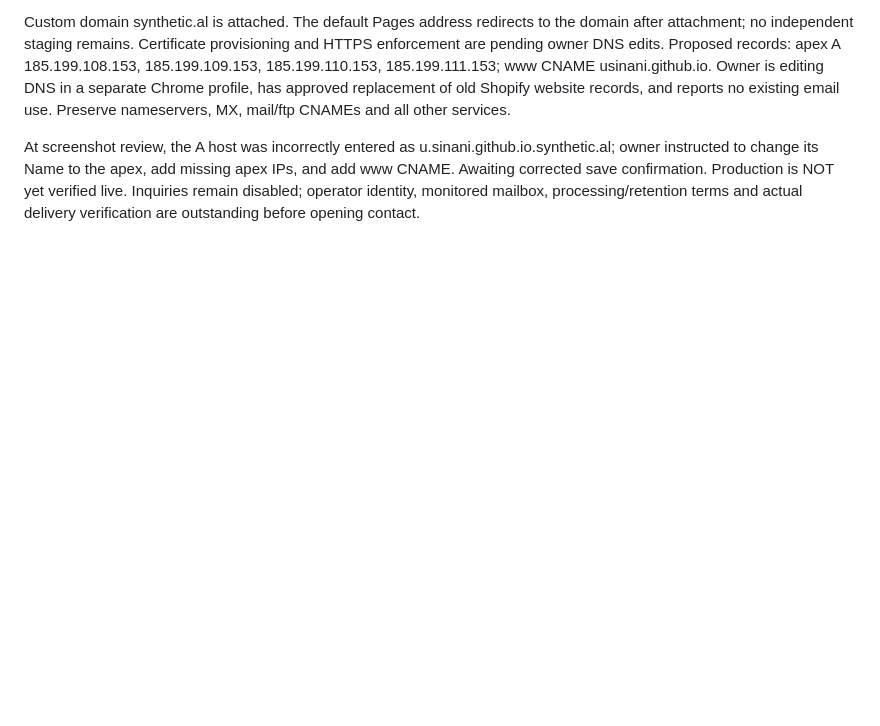
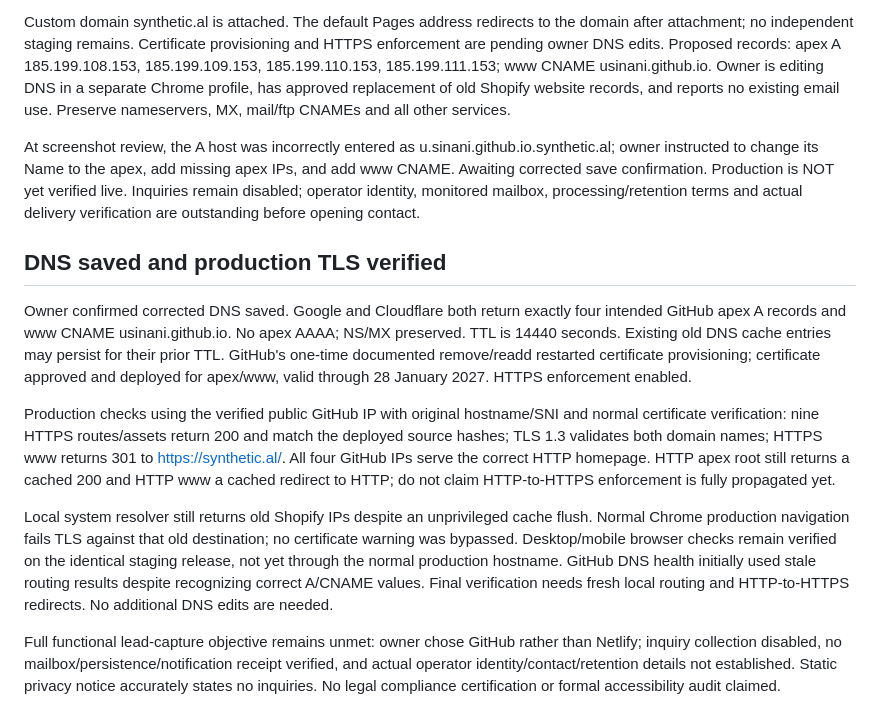
Before and after one commit to USinani/synthetic-al-site, a Markdown page: docs/CURRENT_STATE.md, the part around the change. GitHub-like rendering; blank space fills up the shorter version.

```diff
--- a/docs/CURRENT_STATE.md
+++ b/docs/CURRENT_STATE.md
@@ -23,3 +23,13 @@ Deployment run 41066786616 succeeded at deployed source commit 7ea3a7f722cfe7a78
 Custom domain synthetic.al is attached. The default Pages address redirects to the domain after attachment; no independent staging remains. Certificate provisioning and HTTPS enforcement are pending owner DNS edits. Proposed records: apex A 185.199.108.153, 185.199.109.153, 185.199.110.153, 185.199.111.153; www CNAME usinani.github.io. Owner is editing DNS in a separate Chrome profile, has approved replacement of old Shopify website records, and reports no existing email use. Preserve nameservers, MX, mail/ftp CNAMEs and all other services.
 
 At screenshot review, the A host was incorrectly entered as u.sinani.github.io.synthetic.al; owner instructed to change its Name to the apex, add missing apex IPs, and add www CNAME. Awaiting corrected save confirmation. Production is NOT yet verified live. Inquiries remain disabled; operator identity, monitored mailbox, processing/retention terms and actual delivery verification are outstanding before opening contact.
+
+## DNS saved and production TLS verified
+
+Owner confirmed corrected DNS saved. Google and Cloudflare both return exactly four intended GitHub apex A records and www CNAME usinani.github.io. No apex AAAA; NS/MX preserved. TTL is 14440 seconds. Existing old DNS cache entries may persist for their prior TTL. GitHub's one-time documented remove/readd restarted certificate provisioning; certificate approved and deployed for apex/www, valid through 28 January 2027. HTTPS enforcement enabled.
+
+Production checks using the verified public GitHub IP with original hostname/SNI and normal certificate verification: nine HTTPS routes/assets return 200 and match the deployed source hashes; TLS 1.3 validates both domain names; HTTPS www returns 301 to https://synthetic.al/. All four GitHub IPs serve the correct HTTP homepage. HTTP apex root still returns a cached 200 and HTTP www a cached redirect to HTTP; do not claim HTTP-to-HTTPS enforcement is fully propagated yet.
+
+Local system resolver still returns old Shopify IPs despite an unprivileged cache flush. Normal Chrome production navigation fails TLS against that old destination; no certificate warning was bypassed. Desktop/mobile browser checks remain verified on the identical staging release, not yet through the normal production hostname. GitHub DNS health initially used stale routing results despite recognizing correct A/CNAME values. Final verification needs fresh local routing and HTTP-to-HTTPS redirects. No additional DNS edits are needed.
+
+Full functional lead-capture objective remains unmet: owner chose GitHub rather than Netlify; inquiry collection disabled, no mailbox/persistence/notification receipt verified, and actual operator identity/contact/retention details not established. Static privacy notice accurately states no inquiries. No legal compliance certification or formal accessibility audit claimed.
```
Also changed, not shown: README.md (+2 -2 lines), docs/LAUNCH_REPORT.md (added, +34 -0 lines).
